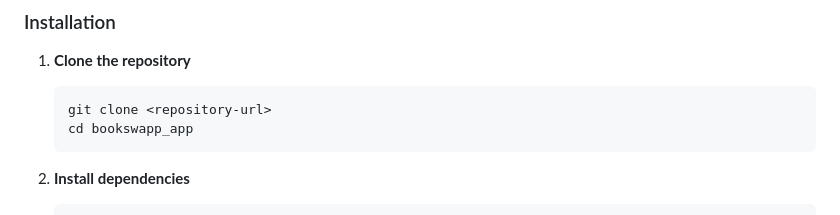
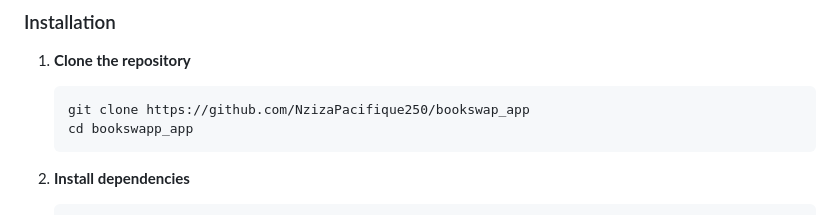
Before and after one commit to NzizaPacifique250/bookswap_app, a Markdown page: README.md, the part around the change. Rendered like a GitHub page.

````diff
--- a/README.md
+++ b/README.md
@@ -234,7 +234,7 @@ lib/
 
 1. **Clone the repository**
    ```bash
-   git clone <repository-url>
+   git clone https://github.com/NzizaPacifique250/bookswap_app
    cd bookswapp_app
    ```
 
````
